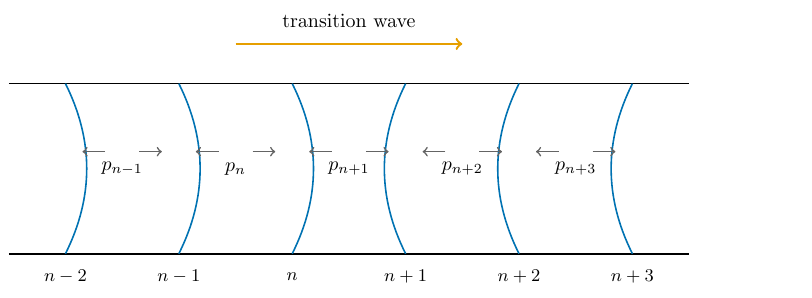
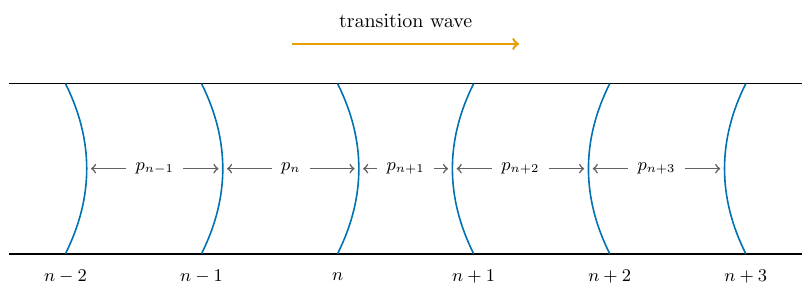
Before and after one commit to Stephang217/1D_Diaghphragms_Fluid_Model, a LaTeX figure (figures/src/schematic.tex): the whole page. Compiled offline with pdfLaTeX.

Commit message:
Redraw the schematic so the pressure arrows point at the diaphragms
The arrows sat at y = 0.3, above the labels rather than beside them, so the
pairing read wrong: the right-pointing arrow after p_{n-1} looked like it
belonged to p_n. They also stopped at fixed offsets from each diaphragm's base
rather than at the apex of its curve, so none of them actually met a membrane.

Arrows now run along y = 0 and terminate on the apex, which for a Bezier from
(x, -1.5) with controls at x +/- 0.5 sits at x +/- 0.375. Each label is a named
node and its two arrows leave the node's own anchors, so they cannot overlap the
text however the pocket resizes.

Diaphragm spacing goes 2 -> 2.4 for one reason: pocket n+1 is the compressed one
and at the old spacing had 1.25cm of room, which the label filled entirely,
leaving 2mm stubs for arrows. It now has 1.65cm and is still visibly squeezed at
69% of the others. The picture is 14.3cm wide, inside a 6.3in linewidth at
scale=1.

figure.png regenerated at 300 dpi for the README, which cannot display the PDF.

```diff
--- a/figures/src/schematic.tex
+++ b/figures/src/schematic.tex
@@ -16,50 +20,52 @@
 \begin{document}
 \begin{tikzpicture}[scale=1]
     % pipe walls
-    \draw[thick] (0, 1.5) -- (12, 1.5);
-    \draw[thick] (0, -1.5) -- (12, -1.5);
+    \draw[thick] (0, 1.5) -- (14, 1.5);
+    \draw[thick] (0, -1.5) -- (14, -1.5);
 
     % switched diaphragms behind the wave: bent right
-    \draw[thick, wongblue] (1, -1.5) .. controls (1.5, -0.5) and (1.5, 0.5) .. (1, 1.5);
-    \draw[thick, wongblue] (3, -1.5) .. controls (3.5, -0.5) and (3.5, 0.5) .. (3, 1.5);
-    \draw[thick, wongblue] (5, -1.5) .. controls (5.5, -0.5) and (5.5, 0.5) .. (5, 1.5);
+    \draw[thick, wongblue] (1,    -1.5) .. controls (1.5,  -0.5) and (1.5,  0.5) .. (1,    1.5);
+    \draw[thick, wongblue] (3.4,  -1.5) .. controls (3.9,  -0.5) and (3.9,  0.5) .. (3.4,  1.5);
+    \draw[thick, wongblue] (5.8,  -1.5) .. controls (6.3,  -0.5) and (6.3,  0.5) .. (5.8,  1.5);
 
     % unswitched diaphragms ahead of the wave: bent left
-    \draw[thick, wongblue] (7, -1.5) .. controls (6.5, -0.5) and (6.5, 0.5) .. (7, 1.5);
-    \draw[thick, wongblue] (9, -1.5) .. controls (8.5, -0.5) and (8.5, 0.5) .. (9, 1.5);
-    \draw[thick, wongblue] (11, -1.5) .. controls (10.5, -0.5) and (10.5, 0.5) .. (11, 1.5);
+    \draw[thick, wongblue] (8.2,  -1.5) .. controls (7.7,  -0.5) and (7.7,  0.5) .. (8.2,  1.5);
+    \draw[thick, wongblue] (10.6, -1.5) .. controls (10.1, -0.5) and (10.1, 0.5) .. (10.6, 1.5);
+    \draw[thick, wongblue] (13,   -1.5) .. controls (12.5, -0.5) and (12.5, 0.5) .. (13,   1.5);
 
     % diaphragm labels
-    \node at (1, -1.9) {\small $n-2$};
-    \node at (3, -1.9) {\small $n-1$};
-    \node at (5, -1.9) {\small $n$};
-    \node at (7, -1.9) {\small $n+1$};
-    \node at (9, -1.9) {\small $n+2$};
-    \node at (11, -1.9) {\small $n+3$};
+    \node at (1,    -1.9) {\small $n-2$};
+    \node at (3.4,  -1.9) {\small $n-1$};
+    \node at (5.8,  -1.9) {\small $n$};
+    \node at (8.2,  -1.9) {\small $n+1$};
+    \node at (10.6, -1.9) {\small $n+2$};
+    \node at (13,   -1.9) {\small $n+3$};
 
-    % pocket pressures, arrows pushing on both bounding diaphragms
-    \node at (2, 0) {$p_{n-1}$};
-    \draw[->, thick, wonggrey] (1.7, 0.3) -- (1.3, 0.3);
-    \draw[->, thick, wonggrey] (2.3, 0.3) -- (2.7, 0.3);
+    % Pocket pressures on the centreline, each flanked by its own pair of arrows.
+    % A diaphragm drawn from (x, -1.5) with controls at x +/- 0.5 has its apex at
+    % x +/- 0.375, so the pocket between two of them spans apex to apex and the
+    % label sits at that midpoint. Arrows leave the label node's own anchors, so
+    % they cannot run under the text. Pocket n+1 is the compressed one, squeezed
+    % from both sides, and its arrows come out short for that reason.
+    \node[inner sep=1.5pt] (pa) at (2.575, 0) {\small $p_{n-1}$};
+    \node[inner sep=1.5pt] (pb) at (4.975, 0) {\small $p_{n}$};
+    \node[inner sep=1.5pt] (pc) at (7.000, 0) {\small $p_{n+1}$};
+    \node[inner sep=1.5pt] (pd) at (9.025, 0) {\small $p_{n+2}$};
+    \node[inner sep=1.5pt] (pe) at (11.425,0) {\small $p_{n+3}$};
 
-    \node at (4, 0) {$p_n$};
-    \draw[->, thick, wonggrey] (3.7, 0.3) -- (3.3, 0.3);
-    \draw[->, thick, wonggrey] (4.3, 0.3) -- (4.7, 0.3);
-
-    \node at (6, 0) {$p_{n+1}$};
-    \draw[->, thick, wonggrey] (5.7, 0.3) -- (5.3, 0.3);
-    \draw[->, thick, wonggrey] (6.3, 0.3) -- (6.7, 0.3);
-
-    \node at (8, 0) {$p_{n+2}$};
-    \draw[->, thick, wonggrey] (7.7, 0.3) -- (7.3, 0.3);
-    \draw[->, thick, wonggrey] (8.3, 0.3) -- (8.7, 0.3);
-
-    \node at (10, 0) {$p_{n+3}$};
-    \draw[->, thick, wonggrey] (9.7, 0.3) -- (9.3, 0.3);
-    \draw[->, thick, wonggrey] (10.3, 0.3) -- (10.7, 0.3);
+    \draw[->, thick, wonggrey] ([xshift=-3pt]pa.west) -- (1.45,  0);
+    \draw[->, thick, wonggrey] ([xshift=3pt]pa.east)  -- (3.70,  0);
+    \draw[->, thick, wonggrey] ([xshift=-3pt]pb.west) -- (3.85,  0);
+    \draw[->, thick, wonggrey] ([xshift=3pt]pb.east)  -- (6.10,  0);
+    \draw[->, thick, wonggrey] ([xshift=-3pt]pc.west) -- (6.25,  0);
+    \draw[->, thick, wonggrey] ([xshift=3pt]pc.east)  -- (7.75,  0);
+    \draw[->, thick, wonggrey] ([xshift=-3pt]pd.west) -- (7.90,  0);
+    \draw[->, thick, wonggrey] ([xshift=3pt]pd.east)  -- (10.15, 0);
+    \draw[->, thick, wonggrey] ([xshift=-3pt]pe.west) -- (10.30, 0);
+    \draw[->, thick, wonggrey] ([xshift=3pt]pe.east)  -- (12.55, 0);
 
     % direction of travel
-    \draw[->, very thick, wongorange] (4, 2.2) -- (8, 2.2);
-    \node at (6, 2.6) {transition wave};
+    \draw[->, very thick, wongorange] (5, 2.2) -- (9, 2.2);
+    \node at (7, 2.6) {transition wave};
 \end{tikzpicture}
 \end{document}
```
Also changed, not shown: figures/figure.png, figures/src/schematic.tex (4 more changed lines).
